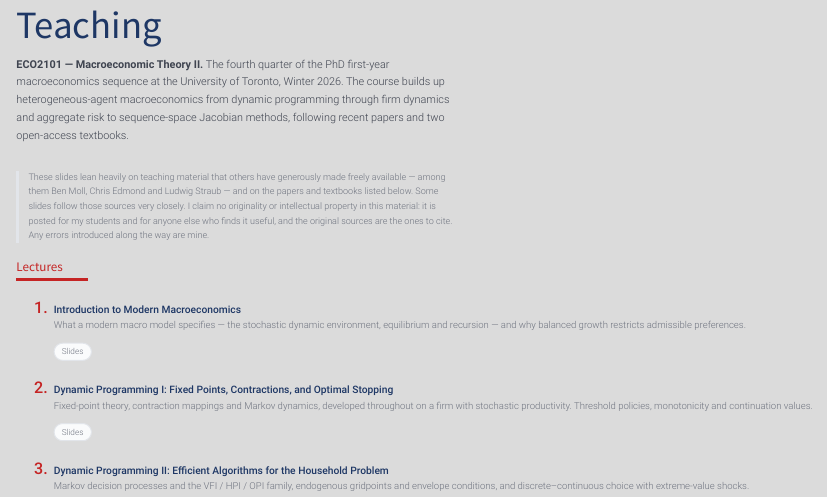
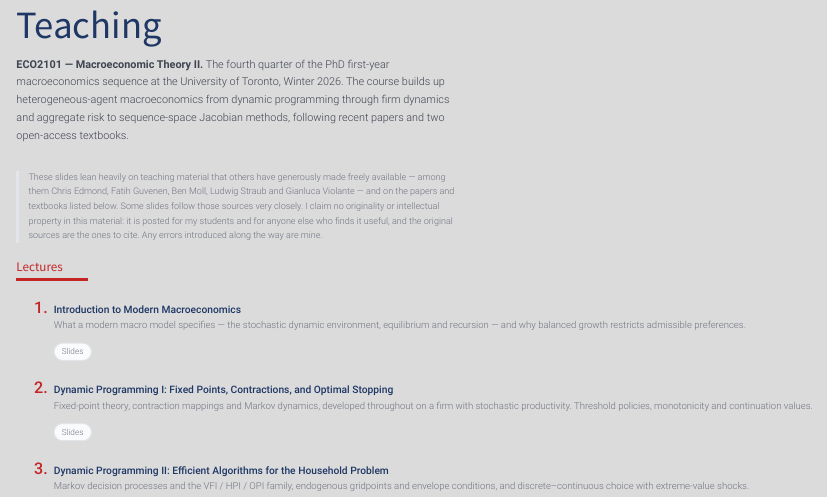
Before and after one commit to sebastiandyrda/sebastiandyrda.github.io, a Quarto document (teaching/index.qmd): the page in a window 1100 px wide, from its top. Rendered offline with R 4.5, knitr and Pandoc in place of Quarto, with nearby package versions.

Commit message:
Credit Fatih Guvenen and Gianluca Violante alongside the others
Five names now, so the list is alphabetical by surname rather than in the
order they came up - no implied ranking.

Co-Authored-By: Claude Opus 5 (1M context) <noreply@anthropic.com>

```diff
--- a/teaching/index.qmd
+++ b/teaching/index.qmd
@@ -14,8 +14,8 @@ recent papers and two open-access textbooks.
 
 ::: {.credit}
 These slides lean heavily on teaching material that others have generously made
-freely available — among them Ben Moll, Chris Edmond and Ludwig Straub — and on
-the papers and textbooks listed below. Some slides follow those sources very
+freely available — among them Chris Edmond, Fatih Guvenen, Ben Moll, Ludwig
+Straub and Gianluca Violante — and on the papers and textbooks listed below. Some slides follow those sources very
 closely. I claim no originality or intellectual property in this material: it is
 posted for my students and for anyone else who finds it useful, and the original
 sources are the ones to cite. Any errors introduced along the way are mine.
```
